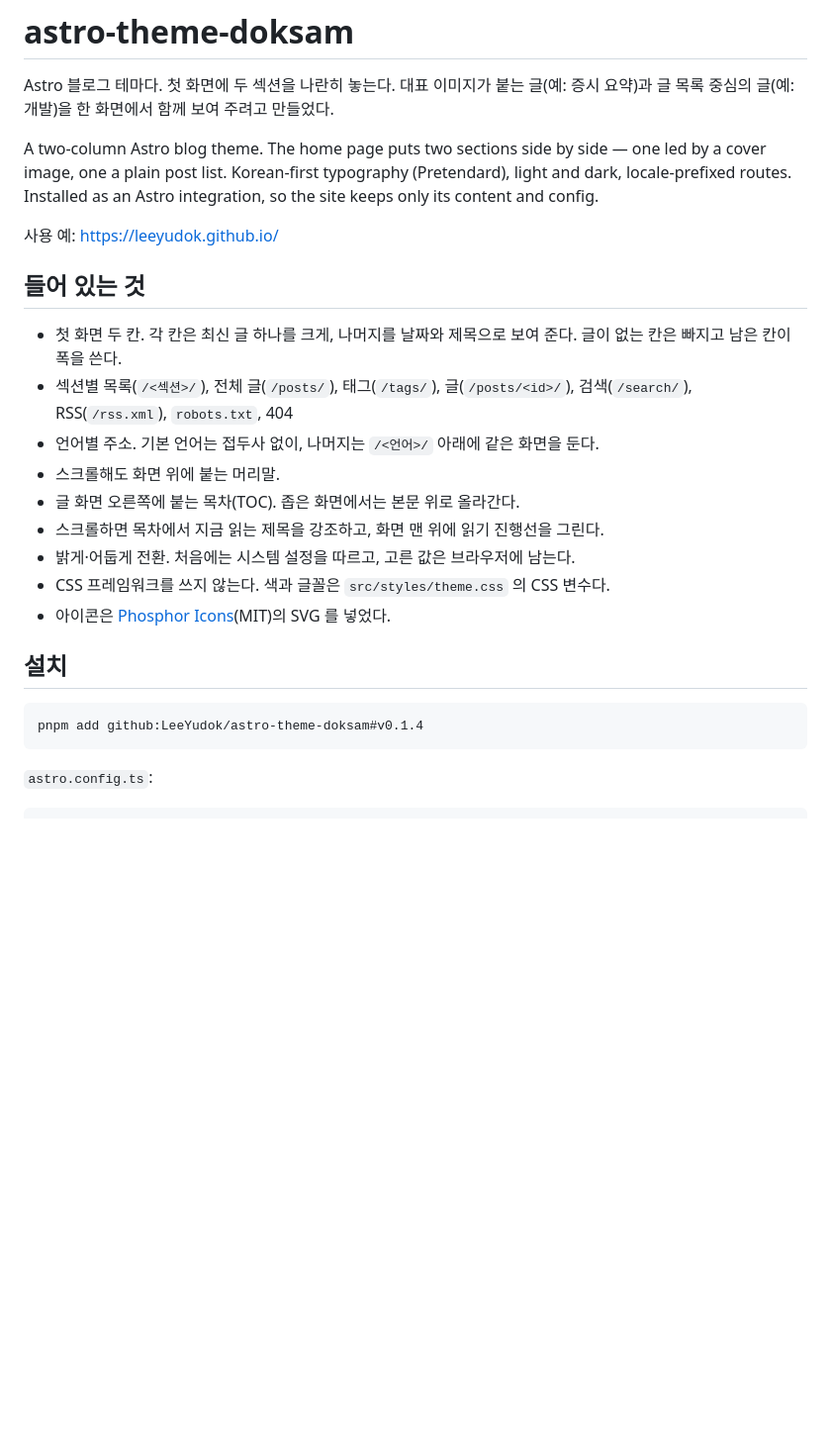
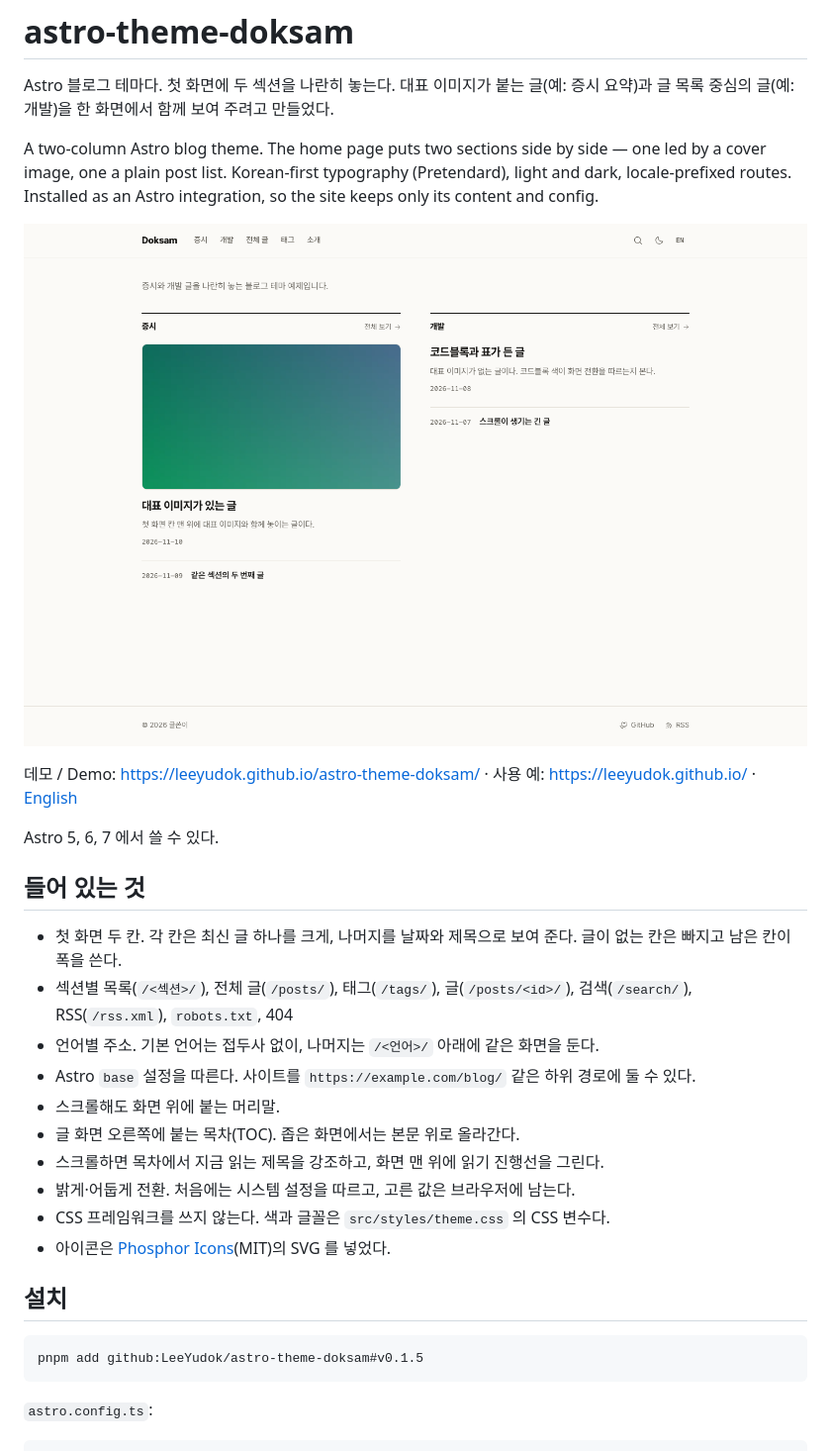
Before and after one commit to LeeYudok/astro-theme-doksam, a Markdown page: README.md, the part around one of its changes. Shown at 99% size. Rendered like a GitHub page; pictures changed too: images/screenshot.png (added); blank space fills up the shorter version.

Commit message:
[Claude Fable 5.2] docs: 화면 이미지, 영어 README, 데모 배포 워크플로 (#17)

````diff
--- a/README.md
+++ b/README.md
@@ -4,13 +4,18 @@ Astro 블로그 테마다. 첫 화면에 두 섹션을 나란히 놓는다. 대
 
 A two-column Astro blog theme. The home page puts two sections side by side — one led by a cover image, one a plain post list. Korean-first typography (Pretendard), light and dark, locale-prefixed routes. Installed as an Astro integration, so the site keeps only its content and config.
 
-사용 예: <https://leeyudok.github.io/>
+![Doksam 테마 첫 화면](https://raw.githubusercontent.com/LeeYudok/astro-theme-doksam/main/images/screenshot.png)
+
+데모 / Demo: <https://leeyudok.github.io/astro-theme-doksam/> · 사용 예: <https://leeyudok.github.io/> · [English](#english)
+
+Astro 5, 6, 7 에서 쓸 수 있다.
 
 ## 들어 있는 것
 
 - 첫 화면 두 칸. 각 칸은 최신 글 하나를 크게, 나머지를 날짜와 제목으로 보여 준다. 글이 없는 칸은 빠지고 남은 칸이 폭을 쓴다.
 - 섹션별 목록(`/<섹션>/`), 전체 글(`/posts/`), 태그(`/tags/`), 글(`/posts/<id>/`), 검색(`/search/`), RSS(`/rss.xml`), `robots.txt`, 404
 - 언어별 주소. 기본 언어는 접두사 없이, 나머지는 `/<언어>/` 아래에 같은 화면을 둔다.
+- Astro `base` 설정을 따른다. 사이트를 `https://example.com/blog/` 같은 하위 경로에 둘 수 있다.
 - 스크롤해도 화면 위에 붙는 머리말.
 - 글 화면 오른쪽에 붙는 목차(TOC). 좁은 화면에서는 본문 위로 올라간다.
 - 스크롤하면 목차에서 지금 읽는 제목을 강조하고, 화면 맨 위에 읽기 진행선을 그린다.
@@ -21,7 +26,7 @@ A two-column Astro blog theme. The home page puts two sections side by side —
 ## 설치
 
 ```bash
-pnpm add github:LeeYudok/astro-theme-doksam#v0.1.4
+pnpm add github:LeeYudok/astro-theme-doksam#v0.1.5
 ```
 
 `astro.config.ts`:
````
Also changed, not shown: other parts of README.md (+70 -2 lines), images/post.png (added), 1 other file.
